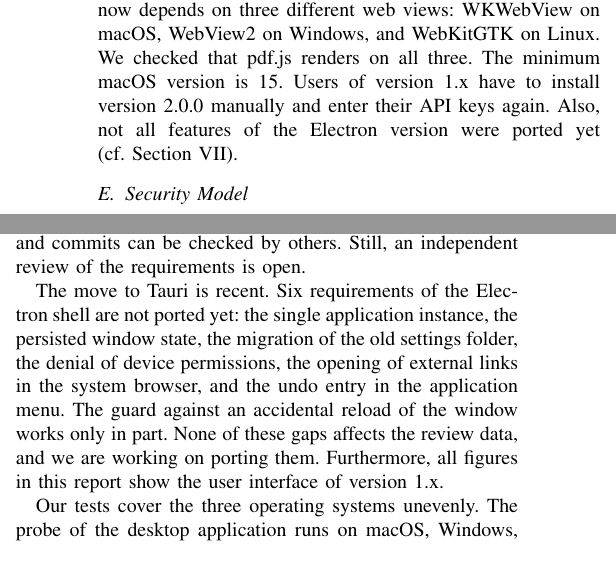
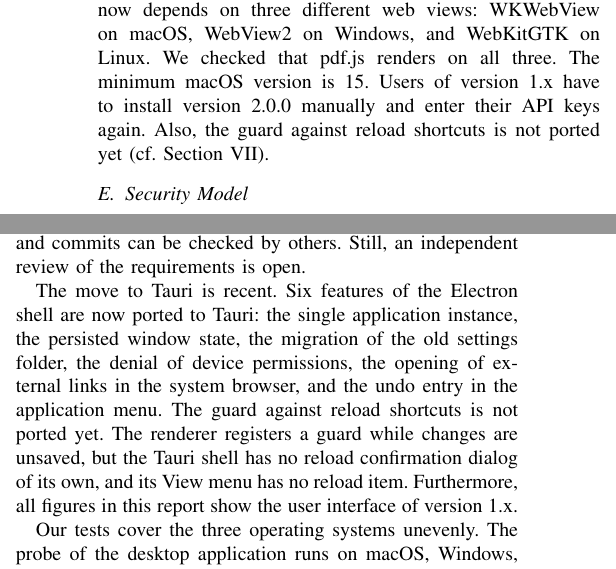
Before and after one commit to Gram21/SaiLoR, a LaTeX paper (technical-report/main.tex, which reads technical-report/sections/05-architecture.tex, technical-report/sections/07-discussion.tex): two parts of the columns of pages 7 and 8 of 10, joined at a grey line, cut so that both start at the same text. Compiled offline with pdfLaTeX.

Commit message:
docs: report the reload guard as the only open Electron shell gap

```diff
--- a/technical-report/sections/05-architecture.tex
+++ b/technical-report/sections/05-architecture.tex
@@ -77,7 +77,7 @@ The move has consequences for users and for us.
 We checked that pdf.js renders on all three.
 The minimum macOS version is 15.
 Users of version 1.x have to install version 2.0.0 manually and enter their \API keys again.
-Also, not all features of the Electron version were ported yet (cf.~\autoref{sec:discussion}).
+Also, the guard against reload shortcuts is not ported yet (cf.~\autoref{sec:discussion}).
 
 \subsection{Security Model}\label{sec:architecture-security}
 
--- a/technical-report/sections/07-discussion.tex
+++ b/technical-report/sections/07-discussion.tex
@@ -22,9 +22,9 @@ Still, an independent review of the requirements is open.
 
 % Tauri port
 The move to Tauri is recent.
-Six requirements of the Electron shell are not ported yet: the single application instance, the persisted window state, the migration of the old settings folder, the denial of device permissions, the opening of external links in the system browser, and the undo entry in the application menu.
-The guard against an accidental reload of the window works only in part.
-None of these gaps affects the review data, and we are working on porting them.
+Six features of the Electron shell are now ported to Tauri: the single application instance, the persisted window state, the migration of the old settings folder, the denial of device permissions, the opening of external links in the system browser, and the undo entry in the application menu.
+The guard against reload shortcuts is not ported yet.
+The renderer registers a guard while changes are unsaved, but the Tauri shell has no reload confirmation dialog of its own, and its View menu has no reload item.
 Furthermore, all figures in this report show the user interface of version 1.x.
 % TODO: Retake the screenshots on the 2.0.0 build and remove the previous sentence.
 
```
Also changed, not shown: technical-report/sections/08-conclusion.tex (+1 -1 lines).
